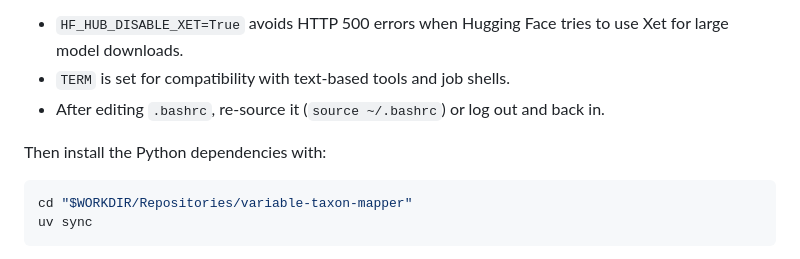
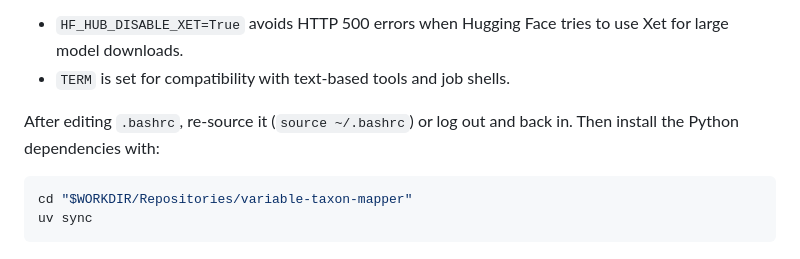
Before and after one commit to joelkuiper/variable-taxon-mapper, a Markdown page: doc/nibbler_cluster.md, the part around the change. Drawn GitHub-style.

````diff
--- a/doc/nibbler_cluster.md
+++ b/doc/nibbler_cluster.md
@@ -84,9 +84,8 @@ Notes:
 
 * `HF_HUB_DISABLE_XET=True` avoids HTTP 500 errors when Hugging Face tries to use Xet for large model downloads.
 * `TERM` is set for compatibility with text-based tools and job shells.
-* After editing `.bashrc`, re-source it (`source ~/.bashrc`) or log out and back in.
 
-Then install the Python dependencies with:
+After editing `.bashrc`, re-source it (`source ~/.bashrc`) or log out and back in. Then install the Python dependencies with:
 
 ```bash
 cd "$WORKDIR/Repositories/variable-taxon-mapper"
````
